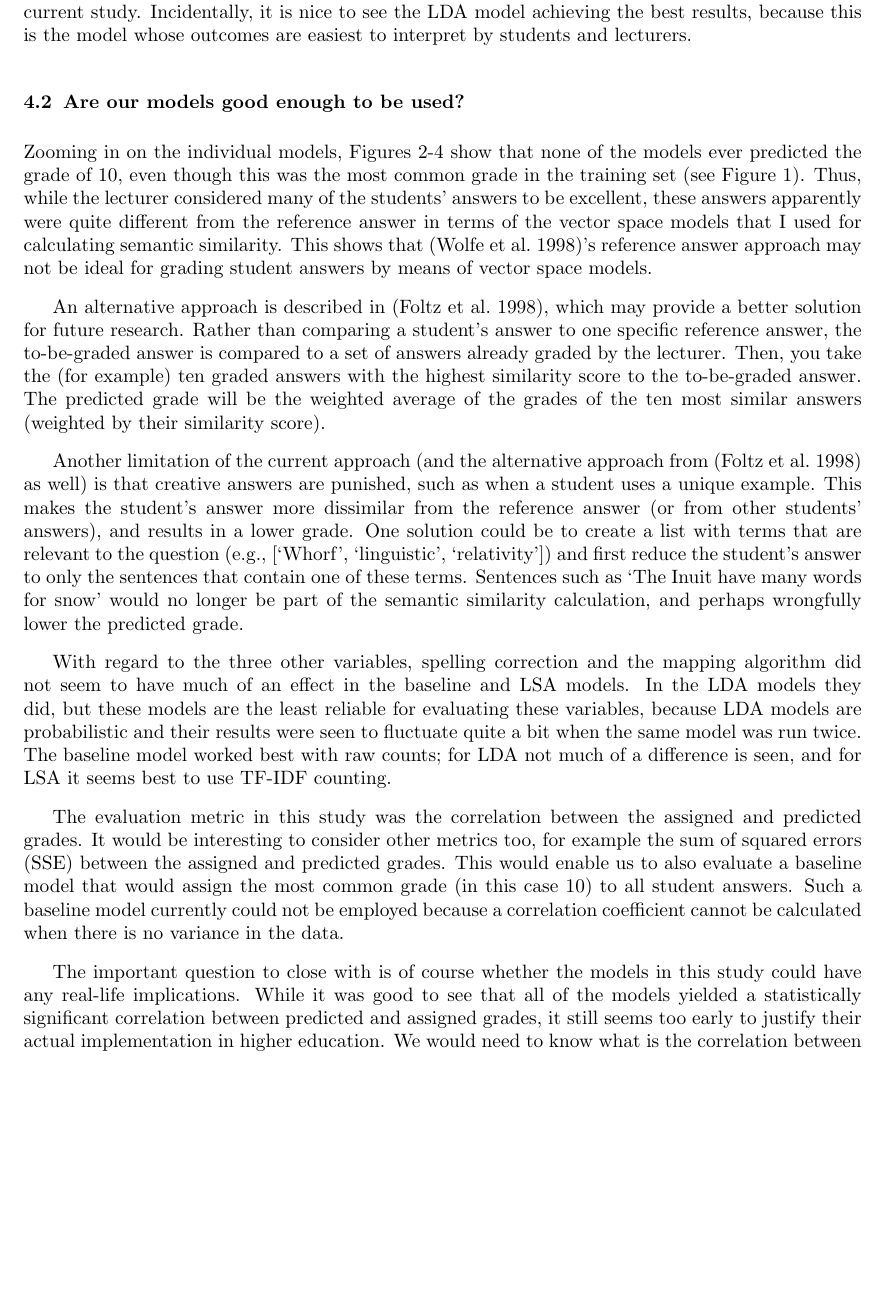
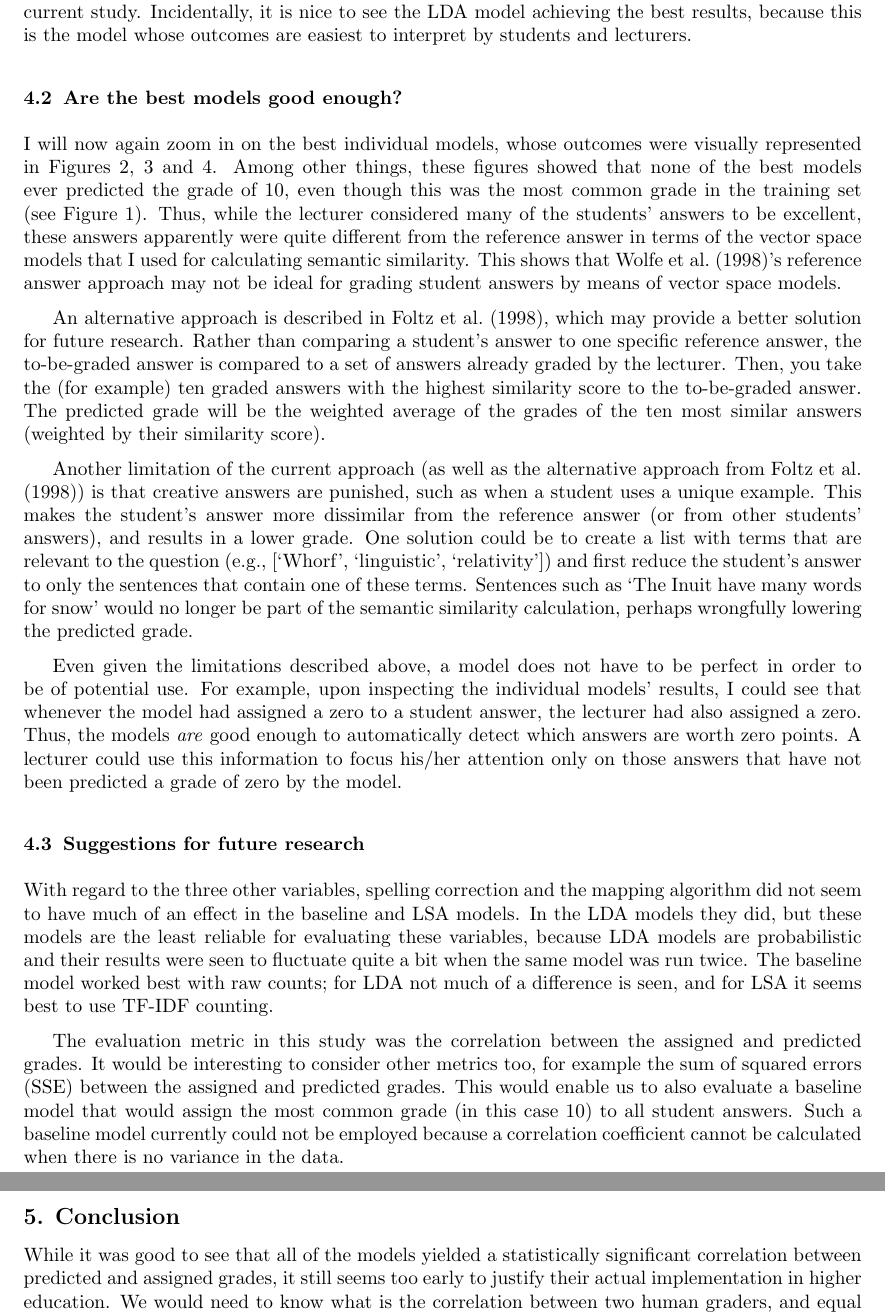
Before and after one commit to johannadevos/AutomaticGrading, a LaTeX paper (tex/article.tex): part of page 8 of 10 before the commit and two parts of pages 8 and 9 of 10 after it, the two joined at a grey line, cut so that both start at the same text, the shorter picture padded with empty space. Compiled offline with pdfLaTeX; a LaTeX package or settings file that is missing is left out.

Commit message:
Fixed a relative path bug in the script, and rewrote section 4.2 of the discussion (whether the current models are good enough).

```diff
--- a/tex/article.tex
+++ b/tex/article.tex
@@ -209,21 +216,24 @@ One explanation can be sought in the optimal number of topics for the LDA models
 
 Thus, training on a more diverse corpus such as a textbook seems more suitable when working with LDA models. Indeed, Table 1 showed better results for LDA models that were trained on the textbook, as compared to LDA models that were trained on student answers. The textbook-trained LDA models also outperformed the textbook-trained LSA models by a large margin. This is the outcome that \citeasnoun{kakkonen2008} had predicted in their own study. They list several arguments as to why LDA models are expected to function better, including the difficulty to select the right number of dimensions for LSA, the fact that no probability distribution is defined in LSA, and that the reduced matrix in LSA can contain negative values. These explanations likely also apply to the current study. Incidentally, it is nice to see the LDA model achieving the best results, because this is the model whose outcomes are easiest to interpret by students and lecturers.
 
-\subsection{Are our models good enough to be used?}
-Zooming in on the individual models, Figures 2-4 show that none of the models ever predicted the grade of 10, even though this was the most common grade in the training set (see Figure 1). Thus, while the lecturer considered many of the students’ answers to be excellent, these answers apparently were quite different from the reference answer in terms of the vector space models that I used for calculating semantic similarity. This shows that \cite{wolfe1998}'s reference answer approach may not be ideal for grading student answers by means of vector space models.
+\subsection{Are the best models good enough?}
+I will now again zoom in on the best individual models, whose outcomes were visually represented in Figures \ref{lda}, \ref{lsa} and \ref{baseline}. Among other things, these figures showed that none of the best models ever predicted the grade of 10, even though this was the most common grade in the training set (see Figure 1). Thus, while the lecturer considered many of the students' answers to be excellent, these answers apparently were quite different from the reference answer in terms of the vector space models that I used for calculating semantic similarity. This shows that \citeasnoun{wolfe1998}'s reference answer approach may not be ideal for grading student answers by means of vector space models.
 
-An alternative approach is described in \cite{foltz1998}, which may provide a better solution for future research. Rather than comparing a student's answer to one specific reference answer, the to-be-graded answer is compared to a set of answers already graded by the lecturer. Then, you take the (for example) ten graded answers with the highest similarity score to the to-be-graded answer. The predicted grade will be the weighted average of the grades of the ten most similar answers (weighted by their similarity score).
+An alternative approach is described in \citeasnoun{foltz1998}, which may provide a better solution for future research. Rather than comparing a student's answer to one specific reference answer, the to-be-graded answer is compared to a set of answers already graded by the lecturer. Then, you take the (for example) ten graded answers with the highest similarity score to the to-be-graded answer. The predicted grade will be the weighted average of the grades of the ten most similar answers (weighted by their similarity score).
 
-Another limitation of the current approach (and the alternative approach from \cite{foltz1998} as well) is that creative answers are punished, such as when a student uses a unique example. This makes the student’s answer more dissimilar from the reference answer (or from other students’ answers), and results in a lower grade. One solution could be to create a list with terms that are relevant to the question (e.g., [`Whorf', `linguistic', `relativity']) and first reduce the student’s answer to only the sentences that contain one of these terms. Sentences such as ‘The Inuit have many words for snow’ would no longer be part of the semantic similarity calculation, and perhaps wrongfully lower the predicted grade.
+Another limitation of the current approach (as well as the alternative approach from \citeasnoun{foltz1998}) is that creative answers are punished, such as when a student uses a unique example. This makes the student's answer more dissimilar from the reference answer (or from other students' answers), and results in a lower grade. One solution could be to create a list with terms that are relevant to the question (e.g., [`Whorf', `linguistic', `relativity']) and first reduce the student's answer to only the sentences that contain one of these terms. Sentences such as `The Inuit have many words for snow' would no longer be part of the semantic similarity calculation, perhaps wrongfully lowering the predicted grade.
 
+Even given the limitations described above, a model does not have to be perfect in order to be of potential use. For example, upon inspecting the individual models' results, I could see that whenever the model had assigned a zero to a student answer, the lecturer had also assigned a zero. Thus, the models \textit{are} good enough to automatically detect which answers are worth zero points. A lecturer could use this information to focus his/her attention only on those answers that have not been predicted a grade of zero by the model.
+
+\subsection{Suggestions for future research}
 With regard to the three other variables, spelling correction and the mapping algorithm did not seem to have much of an effect in the baseline and LSA models. In the LDA models they did, but these models are the least reliable for evaluating these variables, because LDA models are probabilistic and their results were seen to fluctuate quite a bit when the same model was run twice. The baseline model worked best with raw counts; for LDA not much of a difference is seen, and for LSA it seems best to use TF-IDF counting.
 
 The evaluation metric in this study was the correlation between the assigned and predicted grades. It would be interesting to consider other metrics too, for example the sum of squared errors (SSE) between the assigned and predicted grades. This would enable us to also evaluate a baseline model that would assign the most common grade (in this case 10) to all student answers. Such a baseline model currently could not be employed because a correlation coefficient cannot be calculated when there is no variance in the data.
 
-The important question to close with is of course whether the models in this study could have any real-life implications. While it was good to see that all of the models yielded a statistically significant correlation between predicted and assigned grades, it still seems too early to justify their actual implementation in higher education. We would need to know what is the correlation between two human graders, and equal or go beyond that correlation with our model. Furthermore, the model needs to be able to assign the maximum grade of 10 to excellent answers that are different from the reference answer. With the suggestions proposed in this discussion, we should continue to try to find a reliable method for automatizing the grading process. This could be of great benefit to students, as they could be provided with feedback on their learning process much more quickly.
 
 
-
+\section{Conclusion}
+While it was good to see that all of the models yielded a statistically significant correlation between predicted and assigned grades, it still seems too early to justify their actual implementation in higher education. We would need to know what is the correlation between two human graders, and equal or go beyond that correlation with our model. Furthermore, the model needs to be able to assign the maximum grade of 10 to excellent answers that are different from the reference answer. With the suggestions proposed in the discussion, we should continue to try to find a reliable method for automatizing the grading process. This could be of great benefit to students, as they could be provided with feedback on their learning process much more quickly.
 
 %\nocite{Sag} % items in your bibliography file that are not cited in your text
 
```
Also changed, not shown: code/automaticGrading.py (+1 -1 lines), tex/article.tex (7 more changed lines).
